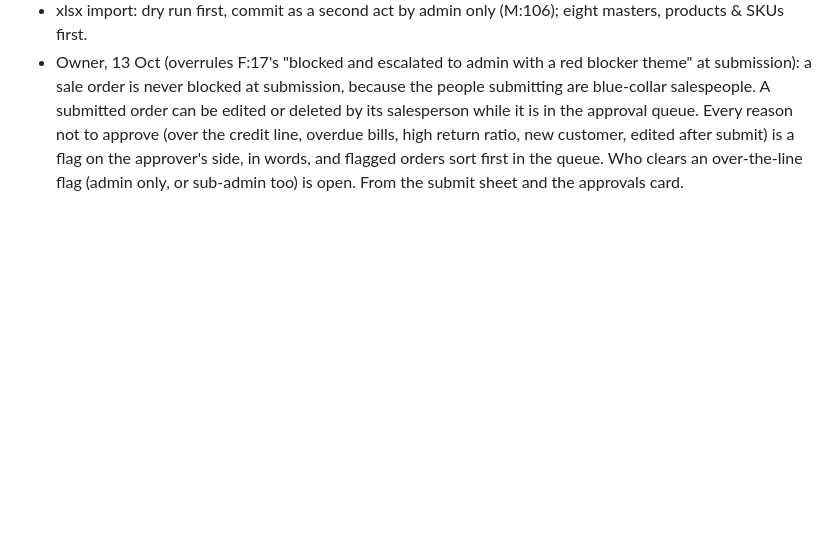
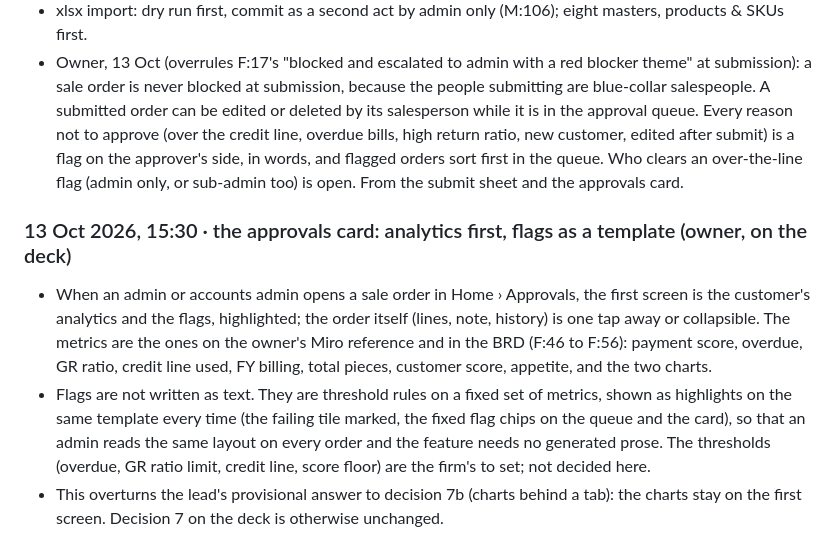
Before and after one commit to shree-radha-studio/sutra-v0.3, a Markdown page: design/during-ui-business-requirements.md, the part around the change. GitHub-like rendering; blank space fills up the shorter version.

Commit message:
BRD notes · owner's rule of 13 Oct 15:30: approvals card shows analytics and flags first, flags as a template; plan §8 7b overturned
Co-Authored-By: Claude Fable 5.1 <noreply@anthropic.com>
Claude-Session: https://claude.ai/code/session_01TUT3xmppxib7BdNtXh4gmC

```diff
--- a/design/during-ui-business-requirements.md
+++ b/design/during-ui-business-requirements.md
@@ -168,3 +168,16 @@ the screen it came from so the BRD can absorb it later. Newest at the bottom.
   bills, high return ratio, new customer, edited after submit) is a flag on the approver's side, in words, and flagged orders
   sort first in the queue. Who clears an over-the-line flag (admin only, or sub-admin too) is open. From the submit sheet and
   the approvals card.
+
+### 13 Oct 2026, 15:30 · the approvals card: analytics first, flags as a template (owner, on the deck)
+
+- When an admin or accounts admin opens a sale order in Home › Approvals, the first screen is the customer's
+  analytics and the flags, highlighted; the order itself (lines, note, history) is one tap away or collapsible.
+  The metrics are the ones on the owner's Miro reference and in the BRD (F:46 to F:56): payment score, overdue,
+  GR ratio, credit line used, FY billing, total pieces, customer score, appetite, and the two charts.
+- Flags are not written as text. They are threshold rules on a fixed set of metrics, shown as highlights on the
+  same template every time (the failing tile marked, the fixed flag chips on the queue and the card), so that an
+  admin reads the same layout on every order and the feature needs no generated prose. The thresholds (overdue,
+  GR ratio limit, credit line, score floor) are the firm's to set; not decided here.
+- This overturns the lead's provisional answer to decision 7b (charts behind a tab): the charts stay on the first
+  screen. Decision 7 on the deck is otherwise unchanged.
```
Also changed, not shown: 1 other file.
